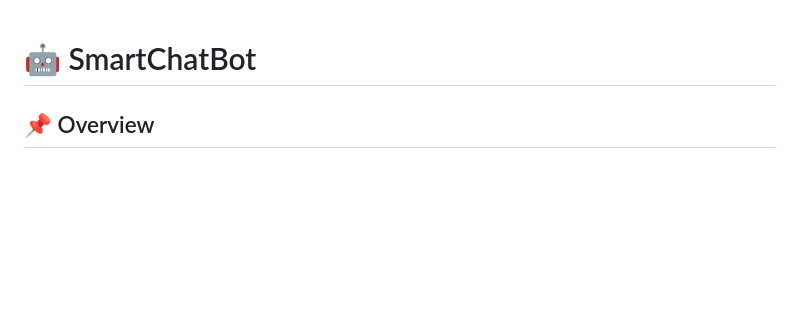
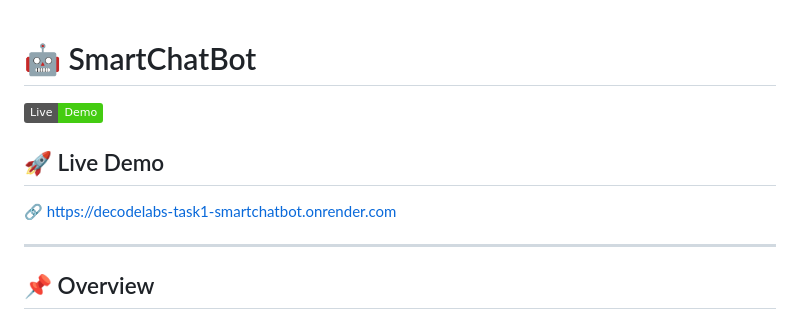
Before and after one commit to anushka01debug/DecodeLabs-Task1-SmartChatBot, a Markdown page: README.md, the part around the change. Drawn GitHub-style; badges without logos; blank space fills up the shorter version.

Commit message:
Enhance README with live demo and formatting
Added live demo link and updated README formatting.

```diff
--- a/README.md
+++ b/README.md
@@ -1,4 +1,11 @@
 # 🤖 SmartChatBot
+[![Live Demo](https://img.shields.io/badge/Live-Demo-success)](https://decodelabs-task1-smartchatbot.onrender.com)
+
+## 🚀 Live Demo
+
+🔗 https://decodelabs-task1-smartchatbot.onrender.com
+
+---
 
 ## 📌 Overview
 
```
